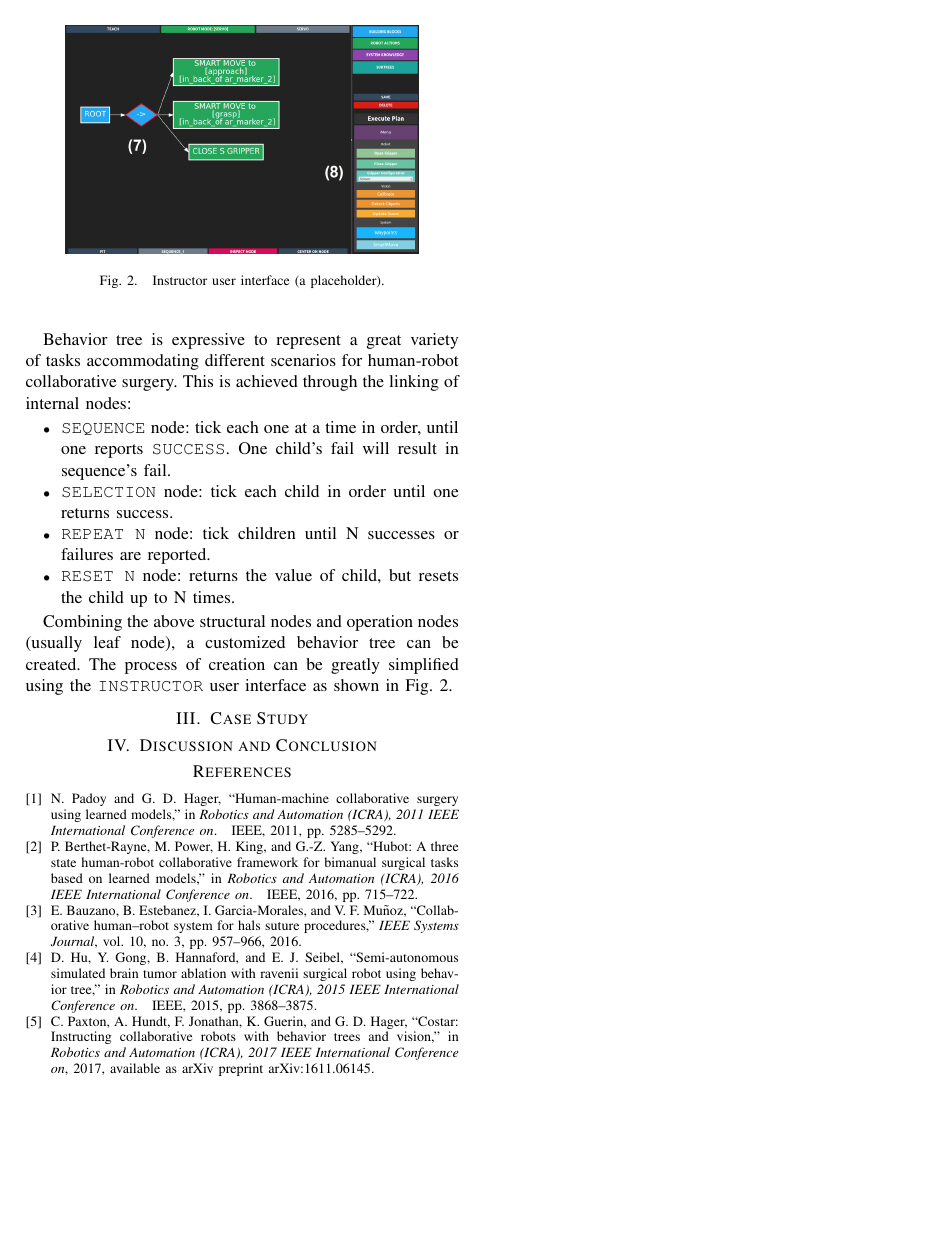
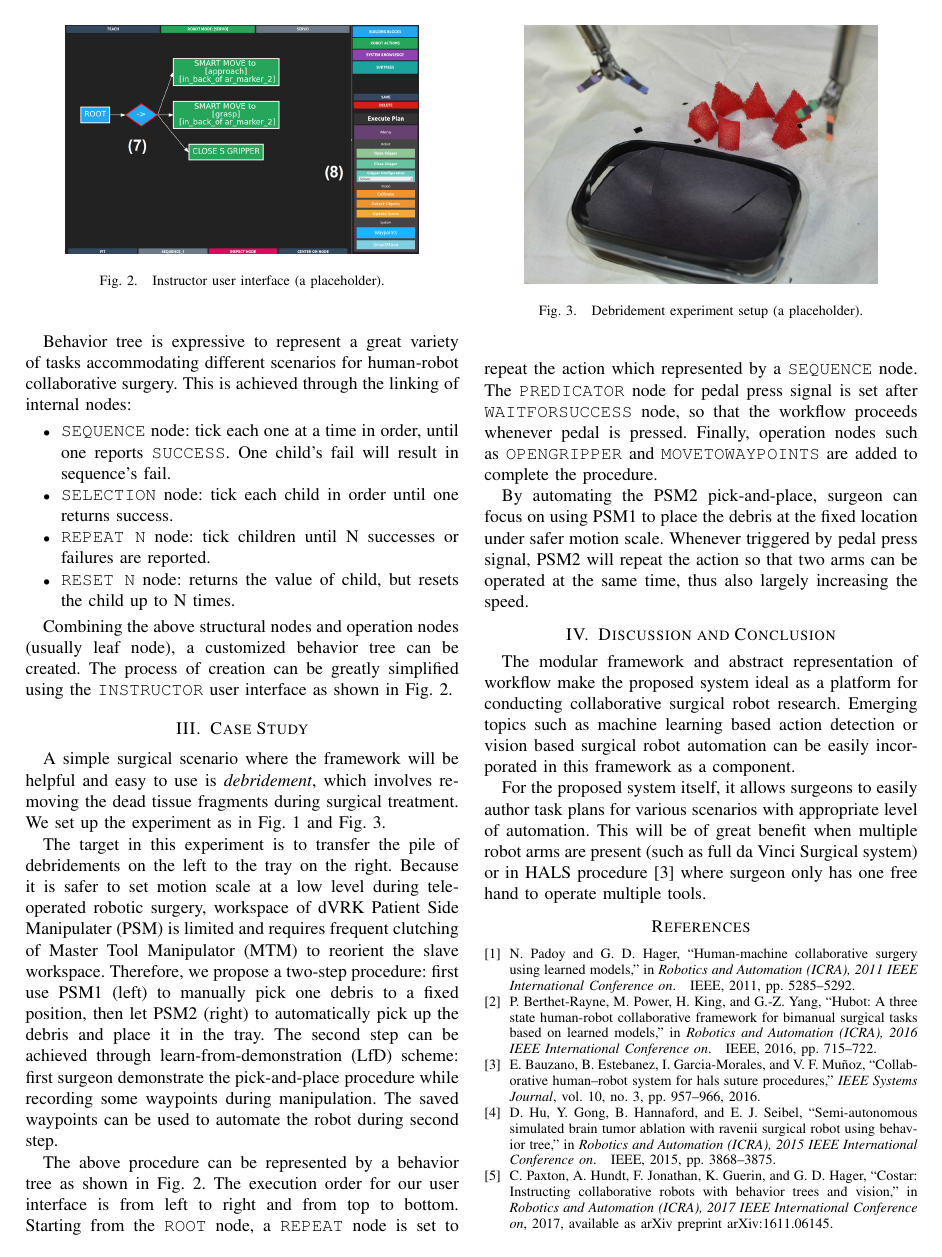
Before and after one commit to bcjiang/IROS2017Workshop, a LaTeX paper (main.tex): page 2 of 2. Compiled offline with pdfLaTeX.

Commit message:
add section III and IV, with placeholer figures.

```diff
--- a/main.tex
+++ b/main.tex
@@ -87,13 +87,28 @@ Combining the above structural nodes and operation nodes (usually leaf node), a
 \end{figure}
 
 
+\section{Case Study}
+A simple surgical scenario where the framework will be helpful and easy to use is \textit{debridement}, which involves removing the dead tissue fragments during surgical treatment. We set up the experiment as in Fig. \ref{fig:dvrk} and Fig. \ref{fig:debridement}.
+
+The target in this experiment is to transfer the pile of debridements  on the left to the tray on the right. Because it is safer to set motion scale at a low level during teleoperated robotic surgery, workspace of dVRK Patient Side Manipulater (PSM) is limited and requires frequent clutching of Master Tool Manipulator (MTM) to reorient the slave workspace. Therefore, we propose a two-step procedure: first use PSM1 (left) to manually pick one debris to a fixed position, then let PSM2 (right) to automatically pick up the debris and place it in the tray. The second step can be achieved through learn-from-demonstration (LfD) scheme: first surgeon demonstrate the pick-and-place procedure while recording some waypoints during manipulation. The saved waypoints can be used to automate the robot during second step.
+
+The above procedure can be represented by a behavior tree as shown in Fig. \ref{fig:instructor}. The execution order for our user interface is from left to right and from top to bottom. Starting from the \texttt{ROOT} node, a \texttt{REPEAT} node is set to repeat the action which represented by a \texttt{SEQUENCE} node. The \texttt{PREDICATOR} node for pedal press signal is set after \texttt{WAITFORSUCCESS} node, so that the workflow proceeds whenever pedal is pressed. Finally, operation nodes such as \texttt{OPENGRIPPER} and \texttt{MOVETOWAYPOINTS} are added to complete the procedure.
+
+By automating the PSM2 pick-and-place, surgeon can focus on using PSM1 to place the debris at the fixed location under safer motion scale. Whenever triggered by pedal press signal, PSM2 will repeat the action so that two arms can be operated at the same time, thus also largely increasing the speed.
 
 
-\section{Case Study}
-
+\begin{figure}[bt]
+\centering
+\includegraphics[width=200pt]{debridement.png}
+\caption{Debridement experiment setup (a placeholder).}
+\label{fig:debridement}
+\end{figure}
 
 
 \section{Discussion and Conclusion}
+The modular framework and abstract representation of workflow make the proposed system ideal as a platform for conducting collaborative surgical robot research. Emerging topics such as machine learning based action detection or vision based surgical robot automation can be easily incorporated in this framework as a component.
+
+For the proposed system itself, it allows surgeons to easily author task plans for various scenarios with appropriate level of automation. This will be of great benefit when multiple robot arms are present (such as full da Vinci Surgical system) or in HALS procedure \cite{bauzano2016collaborative} where surgeon only has one free hand to operate multiple tools.
 
 \addtolength{\textheight}{-12cm}   % This command serves to balance the column lengths
                                   % on the last page of the document manually. It shortens
```
Also changed, not shown: debridement.png (added), main.tex (4 more changed lines), 1 other file.
